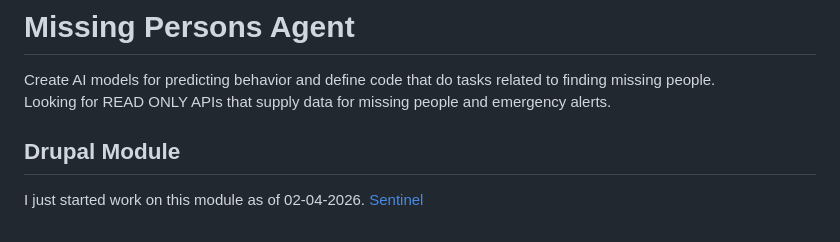
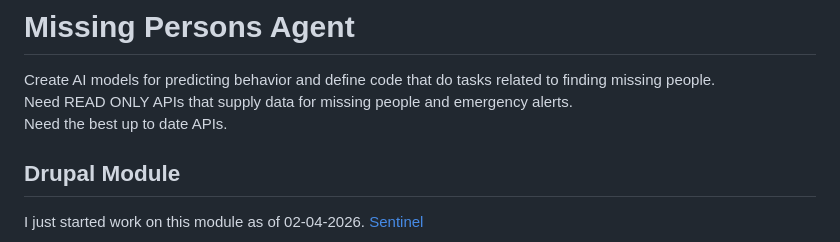
Before and after one commit to Trigve-Hagen/missing-persons-agent, a Markdown page: README.md, the part around the change. Rendered like a GitHub page.

```diff
--- a/README.md
+++ b/README.md
@@ -1,6 +1,7 @@
 # Missing Persons Agent
 Create AI models for predicting behavior and define code that do tasks related to finding missing people.
-Looking for READ ONLY APIs that supply data for missing people and emergency alerts.
+Need READ ONLY APIs that supply data for missing people and emergency alerts.
+Need the best up to date APIs.
 
 ## Drupal Module
 I just started work on this module as of 02-04-2026. [Sentinel](https://www.drupal.org/project/sentinel)
```
